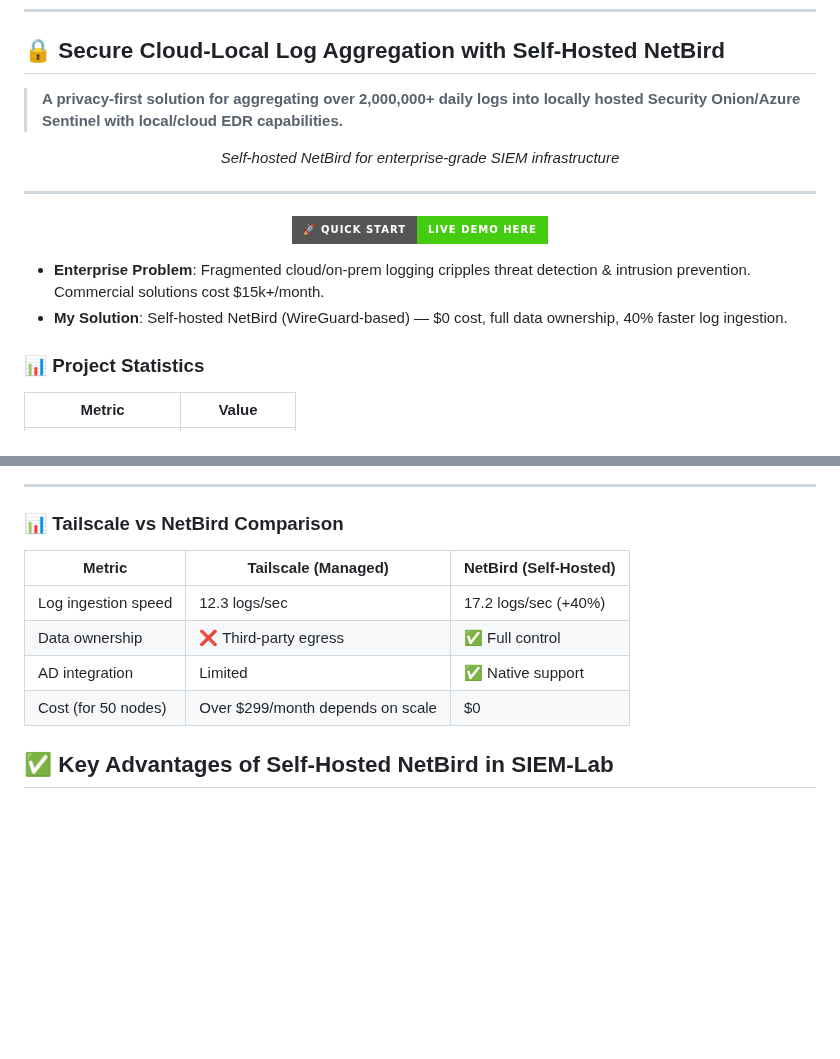
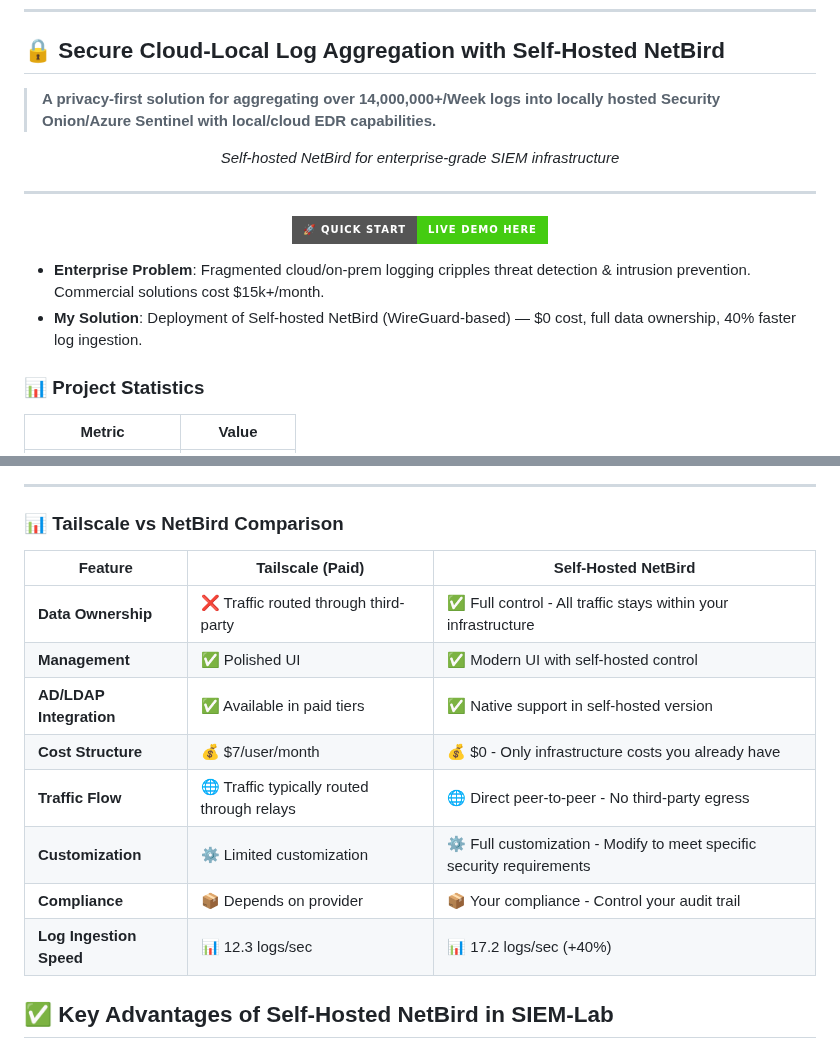
Before and after one commit to robertpreshyl/netbird-cloud-local-siem, a Markdown page: README.md, 2 parts joined by grey strips. Rendered like a GitHub page; badges without logos; blank space fills up the shorter version.

Commit message:
feat: enhance Tailscale vs NetBird comparison table with comprehensive features
- Add detailed feature comparison based on image content
- Include data ownership, management, AD/LDAP integration
- Add cost structure, traffic flow, customization, and compliance
- Use emojis for better visual appeal
- Provide more comprehensive comparison for decision-making

```diff
--- a/README.md
+++ b/README.md
@@ -15,7 +15,7 @@
 
 ## 🔒 Secure Cloud-Local Log Aggregation with Self-Hosted NetBird
 
-> **A privacy-first solution for aggregating over 2,000,000+ daily logs into locally hosted Security Onion/Azure Sentinel with local/cloud EDR capabilities.**
+> **A privacy-first solution for aggregating over 14,000,000+/Week logs into locally hosted Security Onion/Azure Sentinel with local/cloud EDR capabilities.**
 
 <div align="center">
 
@@ -28,7 +28,7 @@
 </div>
 
 - **Enterprise Problem**: Fragmented cloud/on-prem logging cripples threat detection & intrusion prevention. Commercial solutions cost $15k+/month.
-- **My Solution**: Self-hosted NetBird (WireGuard-based) — $0 cost, full data ownership, 40% faster log ingestion.
+- **My Solution**: Deployment of Self-hosted NetBird (WireGuard-based) — $0 cost, full data ownership, 40% faster log ingestion.
 
 ### 📊 **Project Statistics**
 
@@ -45,12 +45,16 @@
 ---
 
 ### 📊 **Tailscale vs NetBird Comparison**
-| Metric | Tailscale (Managed) | NetBird (Self-Hosted) |
-|--------|---------------------|----------------------|
-| Log ingestion speed | 12.3 logs/sec | 17.2 logs/sec (+40%) |
-| Data ownership | ❌ Third-party egress | ✅ Full control |
-| AD integration | Limited | ✅ Native support |
-| Cost (for 50 nodes) | Over $299/month depends on scale | $0 |
+| Feature | Tailscale (Paid) | Self-Hosted NetBird |
+|---------|------------------|-------------------|
+| **Data Ownership** | ❌ Traffic routed through third-party | ✅ Full control - All traffic stays within your infrastructure |
+| **Management** | ✅ Polished UI | ✅ Modern UI with self-hosted control |
+| **AD/LDAP Integration** | ✅ Available in paid tiers | ✅ Native support in self-hosted version |
+| **Cost Structure** | 💰 $7/user/month | 💰 $0 - Only infrastructure costs you already have |
+| **Traffic Flow** | 🌐 Traffic typically routed through relays | 🌐 Direct peer-to-peer - No third-party egress |
+| **Customization** | ⚙️ Limited customization | ⚙️ Full customization - Modify to meet specific security requirements |
+| **Compliance** | 📦 Depends on provider | 📦 Your compliance - Control your audit trail |
+| **Log Ingestion Speed** | 📊 12.3 logs/sec | 📊 17.2 logs/sec (+40%) |
 
 ## ✅ Key Advantages of Self-Hosted NetBird in SIEM-Lab
 
```
